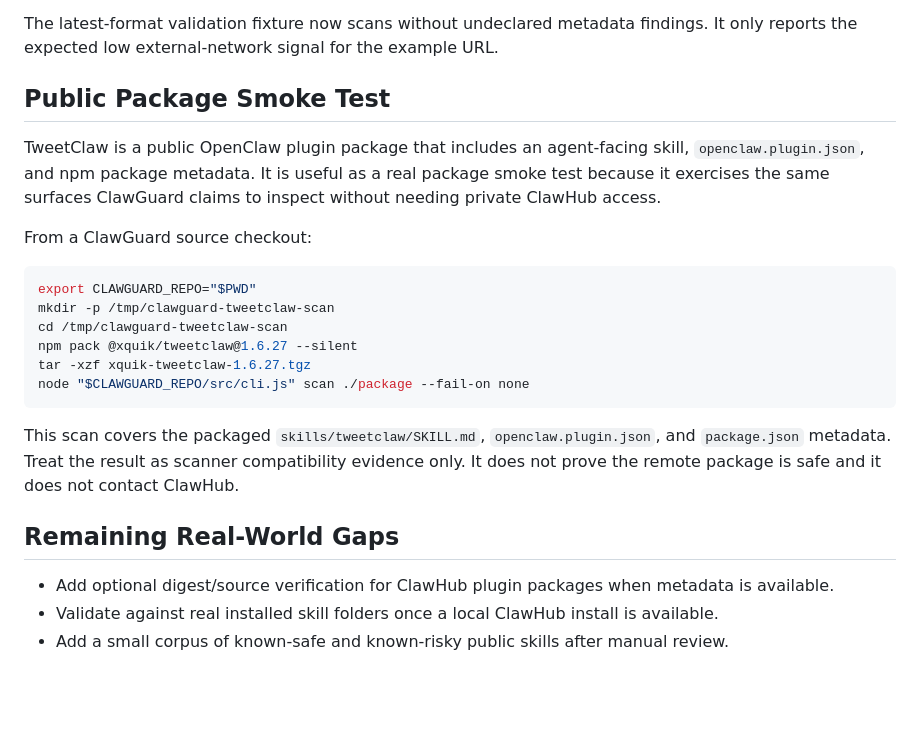
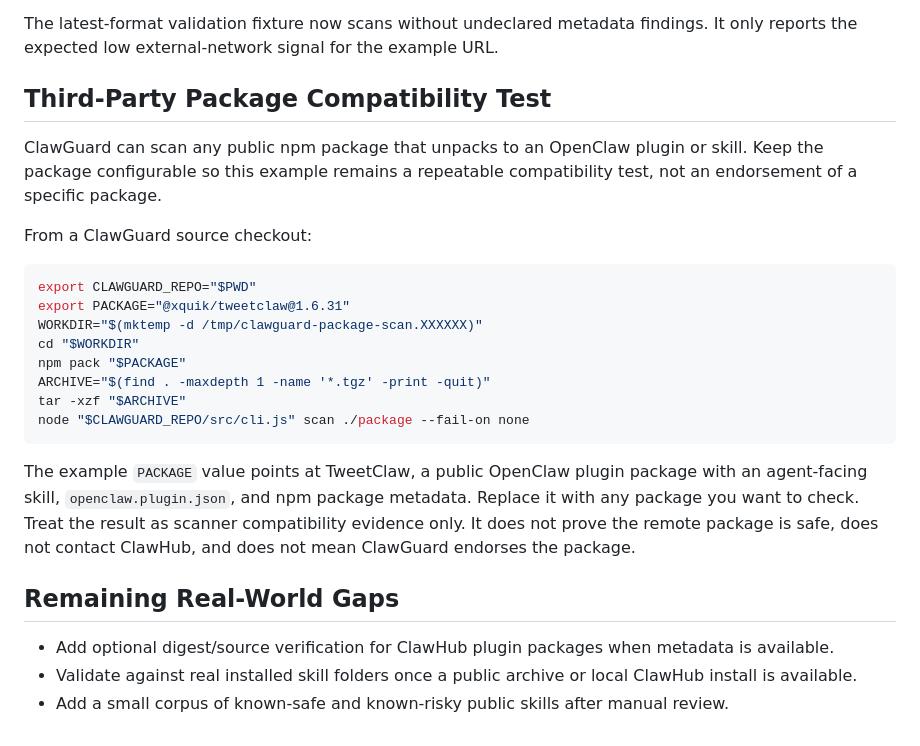
Before and after one commit to denial-web/clawguard, a Markdown page: docs/REAL_WORLD_VALIDATION.md, the part around the change. Drawn GitHub-style; blank space fills up the shorter version.

Commit message:
Address package compatibility test feedback

````diff
--- a/docs/REAL_WORLD_VALIDATION.md
+++ b/docs/REAL_WORLD_VALIDATION.md
@@ -50,25 +50,27 @@ This validation added parser support for:
 
 The latest-format validation fixture now scans without undeclared metadata findings. It only reports the expected low external-network signal for the example URL.
 
-## Public Package Smoke Test
+## Third-Party Package Compatibility Test
 
-TweetClaw is a public OpenClaw plugin package that includes an agent-facing skill, `openclaw.plugin.json`, and npm package metadata. It is useful as a real package smoke test because it exercises the same surfaces ClawGuard claims to inspect without needing private ClawHub access.
+ClawGuard can scan any public npm package that unpacks to an OpenClaw plugin or skill. Keep the package configurable so this example remains a repeatable compatibility test, not an endorsement of a specific package.
 
 From a ClawGuard source checkout:
 
 ```bash
 export CLAWGUARD_REPO="$PWD"
-mkdir -p /tmp/clawguard-tweetclaw-scan
-cd /tmp/clawguard-tweetclaw-scan
-npm pack @xquik/tweetclaw@1.6.27 --silent
-tar -xzf xquik-tweetclaw-1.6.27.tgz
+export PACKAGE="@xquik/tweetclaw@1.6.31"
+WORKDIR="$(mktemp -d /tmp/clawguard-package-scan.XXXXXX)"
+cd "$WORKDIR"
+npm pack "$PACKAGE"
+ARCHIVE="$(find . -maxdepth 1 -name '*.tgz' -print -quit)"
+tar -xzf "$ARCHIVE"
 node "$CLAWGUARD_REPO/src/cli.js" scan ./package --fail-on none
 ```
 
-This scan covers the packaged `skills/tweetclaw/SKILL.md`, `openclaw.plugin.json`, and `package.json` metadata. Treat the result as scanner compatibility evidence only. It does not prove the remote package is safe and it does not contact ClawHub.
+The example `PACKAGE` value points at TweetClaw, a public OpenClaw plugin package with an agent-facing skill, `openclaw.plugin.json`, and npm package metadata. Replace it with any package you want to check. Treat the result as scanner compatibility evidence only. It does not prove the remote package is safe, does not contact ClawHub, and does not mean ClawGuard endorses the package.
 
 ## Remaining Real-World Gaps
 
 - Add optional digest/source verification for ClawHub plugin packages when metadata is available.
-- Validate against real installed skill folders once a local ClawHub install is available.
+- Validate against real installed skill folders once a public archive or local ClawHub install is available.
 - Add a small corpus of known-safe and known-risky public skills after manual review.
````
